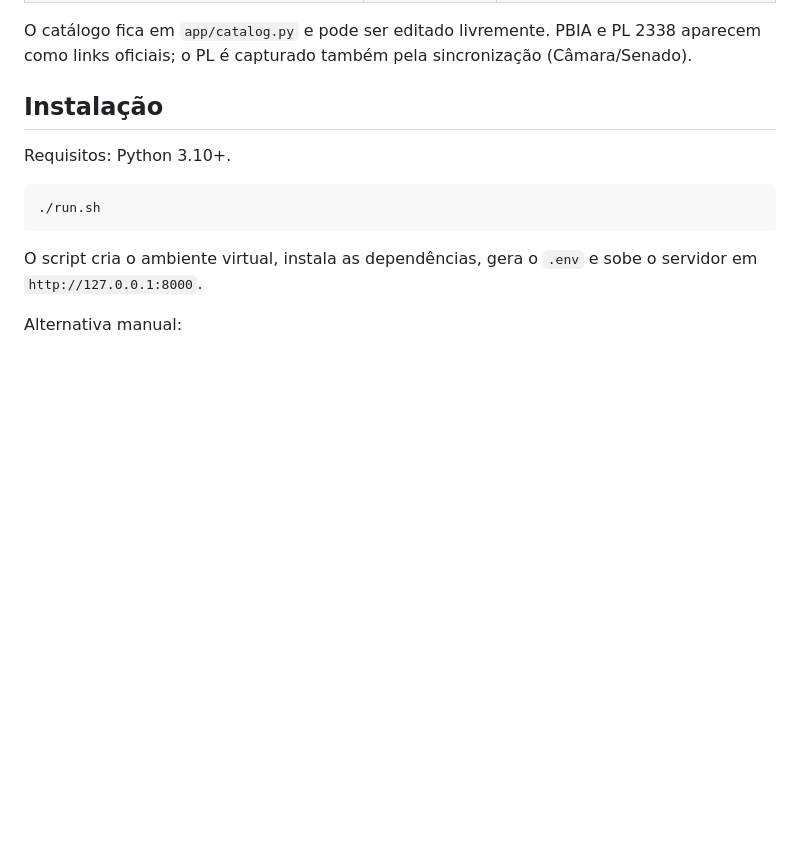
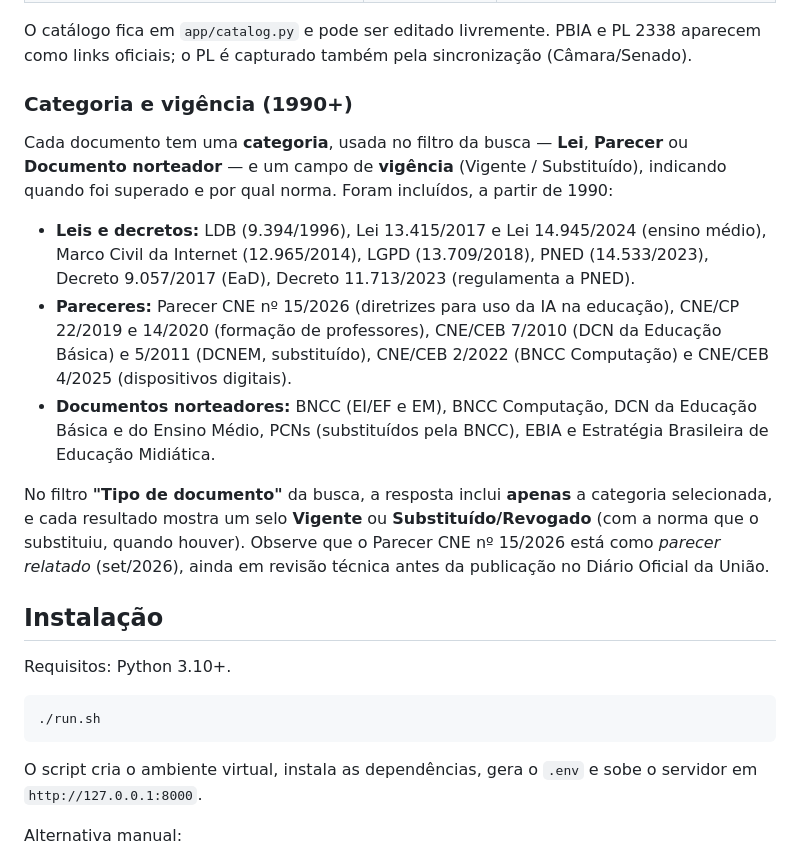
Before and after one commit to cdlgervaz/ia-legal, a Markdown page: README.md, the part around the change. Rendered like a GitHub page; blank space fills up the shorter version.

```diff
--- a/README.md
+++ b/README.md
@@ -50,6 +50,26 @@ com resposta fundamentada e **gerar resumos didáticos**.
 
 O catálogo fica em `app/catalog.py` e pode ser editado livremente. PBIA e PL 2338 aparecem como
 links oficiais; o PL é capturado também pela sincronização (Câmara/Senado).
+
+### Categoria e vigência (1990+)
+
+Cada documento tem uma **categoria**, usada no filtro da busca — **Lei**, **Parecer** ou
+**Documento norteador** — e um campo de **vigência** (Vigente / Substituído), indicando quando foi
+superado e por qual norma. Foram incluídos, a partir de 1990:
+
+- **Leis e decretos:** LDB (9.394/1996), Lei 13.415/2017 e Lei 14.945/2024 (ensino médio), Marco
+  Civil da Internet (12.965/2014), LGPD (13.709/2018), PNED (14.533/2023), Decreto 9.057/2017
+  (EaD), Decreto 11.713/2023 (regulamenta a PNED).
+- **Pareceres:** Parecer CNE nº 15/2026 (diretrizes para uso da IA na educação), CNE/CP 22/2019 e
+  14/2020 (formação de professores), CNE/CEB 7/2010 (DCN da Educação Básica) e 5/2011 (DCNEM,
+  substituído), CNE/CEB 2/2022 (BNCC Computação) e CNE/CEB 4/2025 (dispositivos digitais).
+- **Documentos norteadores:** BNCC (EI/EF e EM), BNCC Computação, DCN da Educação Básica e do
+  Ensino Médio, PCNs (substituídos pela BNCC), EBIA e Estratégia Brasileira de Educação Midiática.
+
+No filtro **"Tipo de documento"** da busca, a resposta inclui **apenas** a categoria selecionada, e
+cada resultado mostra um selo **Vigente** ou **Substituído/Revogado** (com a norma que o
+substituiu, quando houver). Observe que o Parecer CNE nº 15/2026 está como *parecer relatado*
+(set/2026), ainda em revisão técnica antes da publicação no Diário Oficial da União.
 
 ## Instalação
 
```
